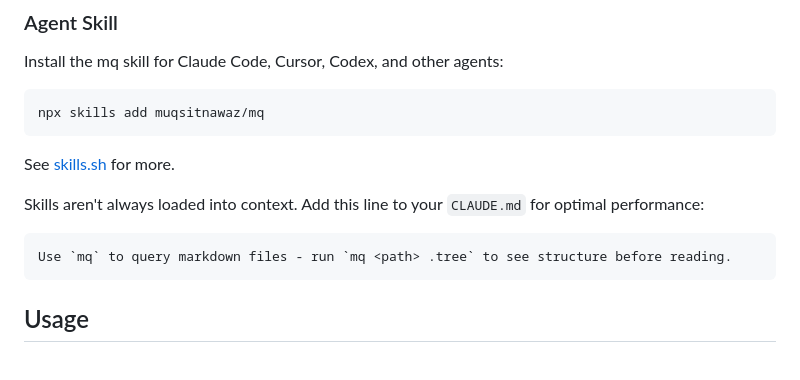
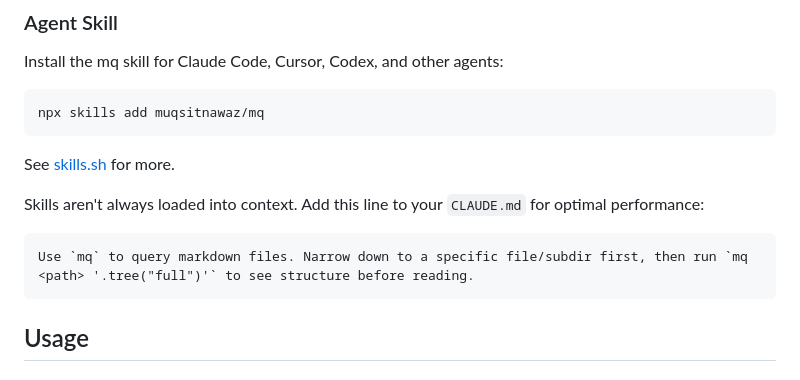
Before and after one commit to muqsitnawaz/mq, a Markdown page: README.md, the part around the change. GitHub-like rendering.

````diff
--- a/README.md
+++ b/README.md
@@ -196,7 +196,7 @@ See [skills.sh](https://skills.sh) for more.
 Skills aren't always loaded into context. Add this line to your `CLAUDE.md` for optimal performance:
 
 ```markdown
-Use `mq` to query markdown files - run `mq <path> .tree` to see structure before reading.
+Use `mq` to query markdown files. Narrow down to a specific file/subdir first, then run `mq <path> '.tree("full")'` to see structure before reading.
 ```
 
 ## Usage
````
